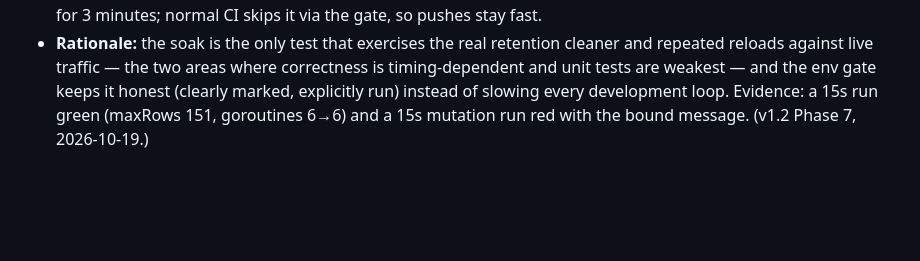
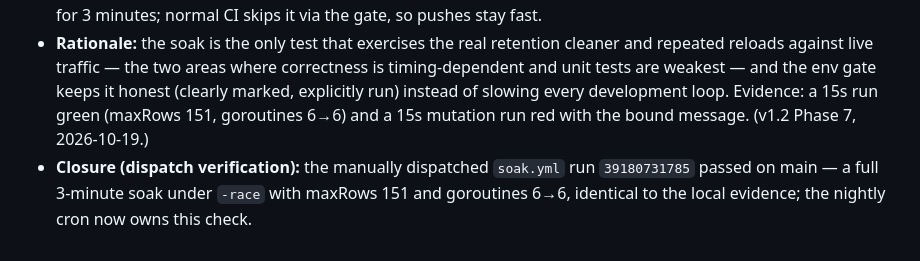
Before and after one commit to kemselcuk/pulsecheck, a Markdown page: docs/decisions.md, the part around the change. Drawn GitHub-style; blank space fills up the shorter version.

Commit message:
docs: record the soak dispatch verification (run 39180731785, 3m green, maxRows 151, goroutines 6->6)

```diff
--- a/docs/decisions.md
+++ b/docs/decisions.md
@@ -243,3 +243,4 @@ This log is CV/interview evidence: the *reason* each decision was made is tracea
 - **Context:** Unit and integration tests verify behaviour over seconds; nothing watched the stack over minutes — the place where retention, the scheduler's goroutines, live reloads and SQLite growth interact. The roadmap asked for a nightly soak.
 - **Decision:** a `SOAK`-gated test (`internal/store/soak_test.go`) runs the REAL stack for `SOAK_DURATION` (default 3m): three local servers (always-OK; slow → in-flight skips; flaky → mixed outcomes), the production scheduler with live `Reload` rotations every 2s (exercising the add/remove/update paths), SQLite storage and the real retention cleaner. It asserts (a) the row count never exceeds a bound derived from the 2-second design window — the mutation check `SOAK_RETENTION=24h` fails with exactly that message, proving the assertion bites; (b) goroutines return to the baseline captured before the scheduler and retention started (idle connections explicitly closed, teardown polled); (c) everything under `-race`. A nightly workflow (cron `23 2 * * *` + manual dispatch) runs it for 3 minutes; normal CI skips it via the gate, so pushes stay fast.
 - **Rationale:** the soak is the only test that exercises the real retention cleaner and repeated reloads against live traffic — the two areas where correctness is timing-dependent and unit tests are weakest — and the env gate keeps it honest (clearly marked, explicitly run) instead of slowing every development loop. Evidence: a 15s run green (maxRows 151, goroutines 6→6) and a 15s mutation run red with the bound message. (v1.2 Phase 7, 2026-10-19.)
+- **Closure (dispatch verification):** the manually dispatched `soak.yml` run `39180731785` passed on main — a full 3-minute soak under `-race` with maxRows 151 and goroutines 6→6, identical to the local evidence; the nightly cron now owns this check.
```
Also changed, not shown: docs/PLAN.md (+1 -1 lines).
